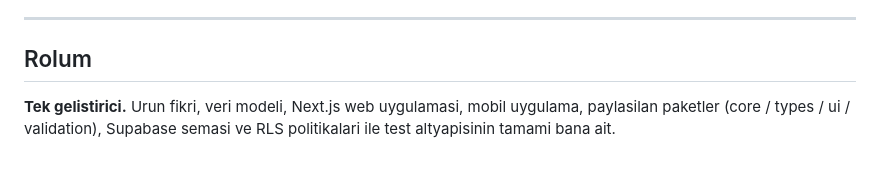
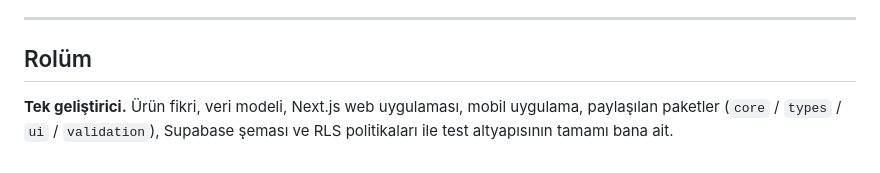
Before and after one commit to Yuceldayan/hazirgrup, a Markdown page: README.md, the part around the change. Drawn GitHub-style.

Commit message:
docs: fix wording in the role section

```diff
--- a/README.md
+++ b/README.md
@@ -160,8 +160,8 @@ Ayrıntılar: [TECHNICAL_ARCHITECTURE.md](docs/TECHNICAL_ARCHITECTURE.md),
 
 ---
 
-## Rolum
+## Rolüm
 
-**Tek gelistirici.** Urun fikri, veri modeli, Next.js web uygulamasi, mobil
-uygulama, paylasilan paketler (core / types / ui / validation), Supabase semasi
-ve RLS politikalari ile test altyapisinin tamami bana ait.
+**Tek geliştirici.** Ürün fikri, veri modeli, Next.js web uygulaması, mobil
+uygulama, paylaşılan paketler (`core` / `types` / `ui` / `validation`), Supabase
+şeması ve RLS politikaları ile test altyapısının tamamı bana ait.
```
